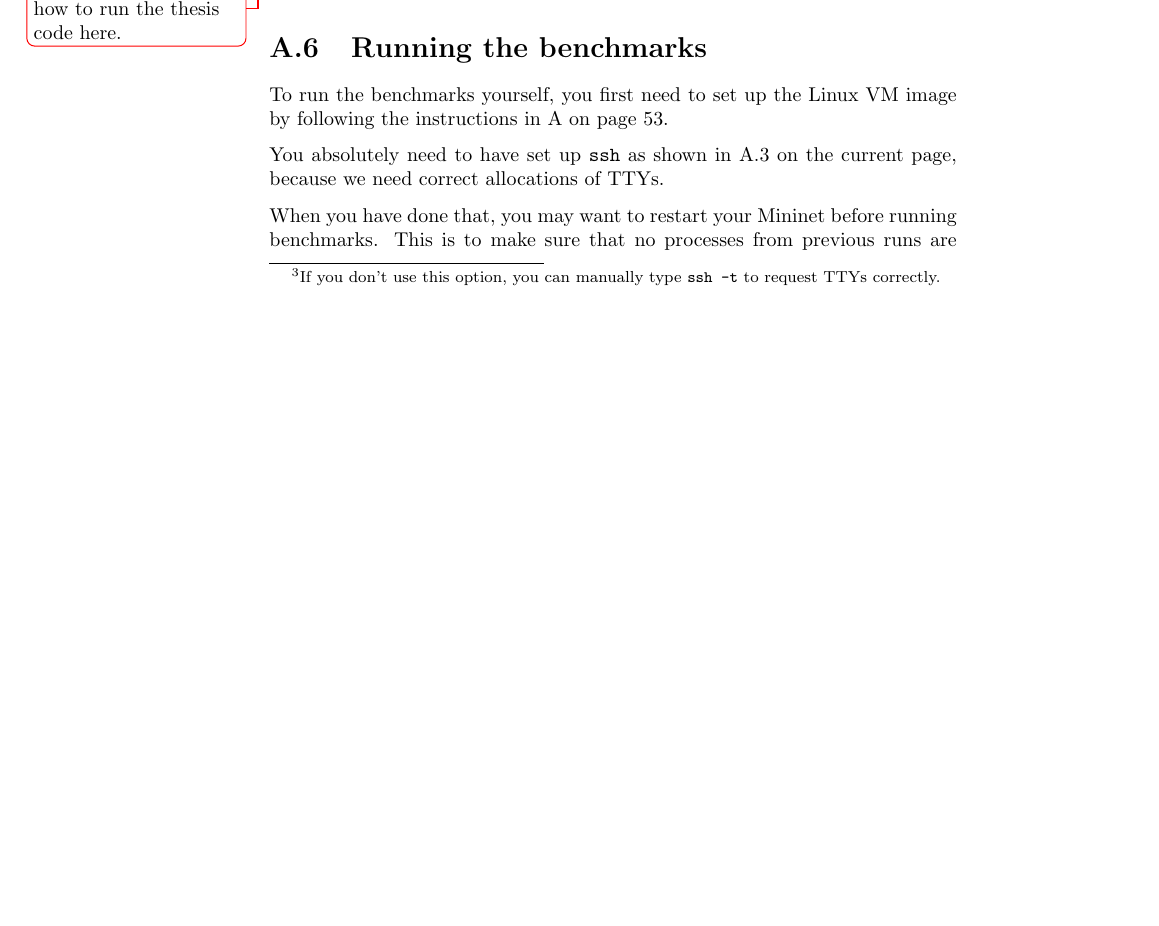
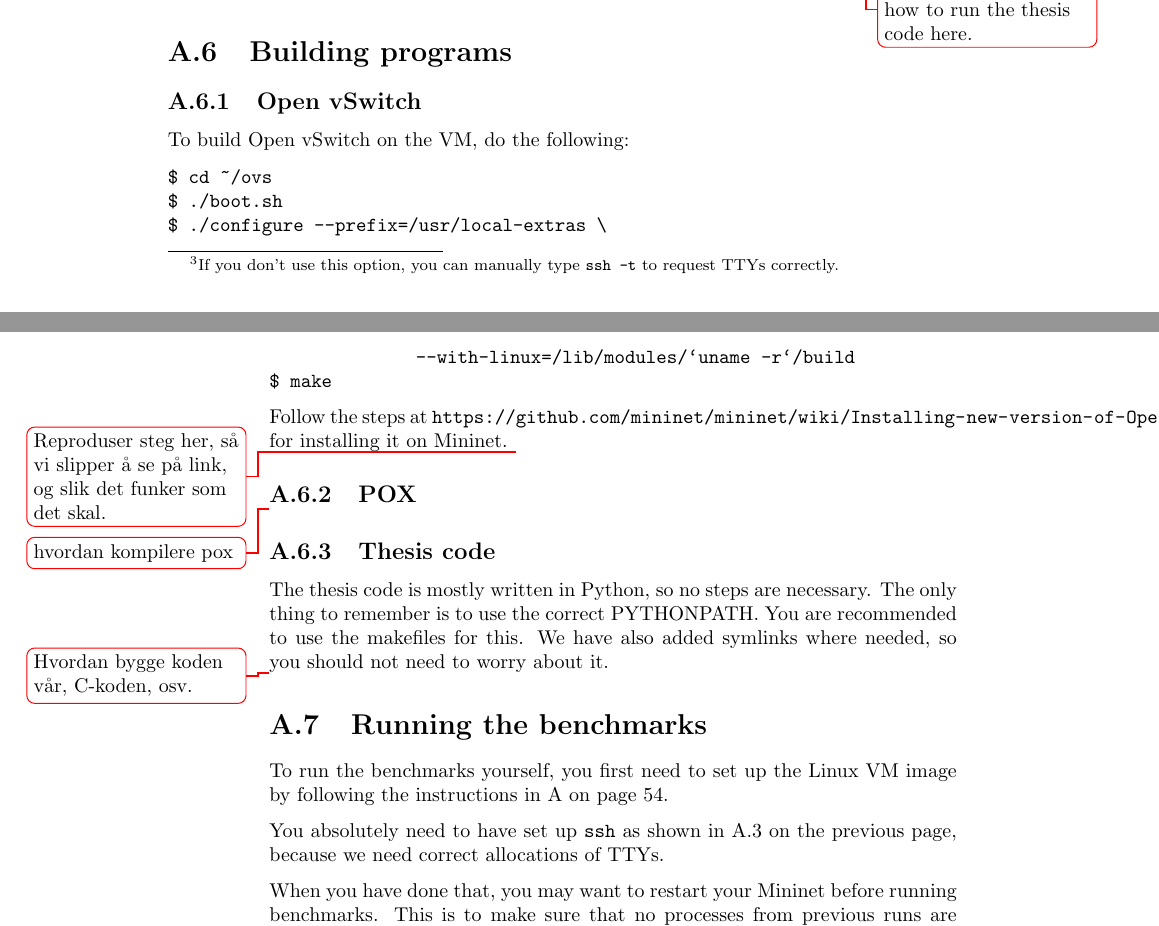
Before and after one commit to cslarsen/bachelor, a LaTeX thesis (thesis/thesis.tex, which reads thesis/appendix-mininet.tex): part of page 56 of 62 before the commit and two parts of pages 57 and 58 of 63 after it, the two joined at a grey line, cut so that both start at the same text, the shorter picture padded with empty space. Compiled offline with pdfLaTeX.

Commit message:
Added TODOs on building software

```diff
--- a/thesis/appendix-mininet.tex
+++ b/thesis/appendix-mininet.tex
@@ -205,6 +205,38 @@ You can find the thesis source code on the Mininet VM under
 To start the first example...
 \todo{Write instructions on how to run the thesis code here.}
 
+\section{Building programs}
+
+\subsection{Open vSwitch}
+To build Open vSwitch on the VM, do the following:
+
+\begin{Verbatim}
+$ cd ~/ovs
+$ ./boot.sh
+$ ./configure --prefix=/usr/local-extras \
+              --with-linux=/lib/modules/`uname -r`/build
+$ make
+\end{Verbatim}
+
+Follow the steps at
+\url{https://github.com/mininet/mininet/wiki/Installing-new-version-of-Open-vSwitch}
+for installing it on Mininet.
+\todo{Reproduser steg her, så vi slipper å se på link, og slik det funker
+  som det skal.}
+
+\subsection{POX}
+
+\todo{hvordan kompilere pox}
+
+\subsection{Thesis code}
+
+The thesis code is mostly written in Python, so no steps are necessary.
+The only thing to remember is to use the correct PYTHONPATH.  You are
+recommended to use the makefiles for this. We have also added symlinks where
+needed, so you should not need to worry about it.
+
+\todo{Hvordan bygge koden vår, C-koden, osv.}
+
 \section{Running the benchmarks}
 \label{chapter:appendix.benchmark}
 
```
